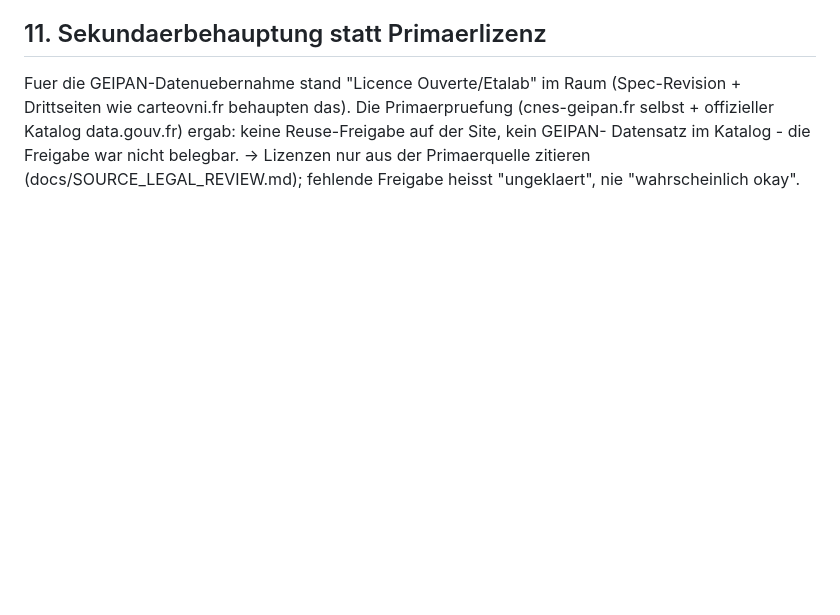
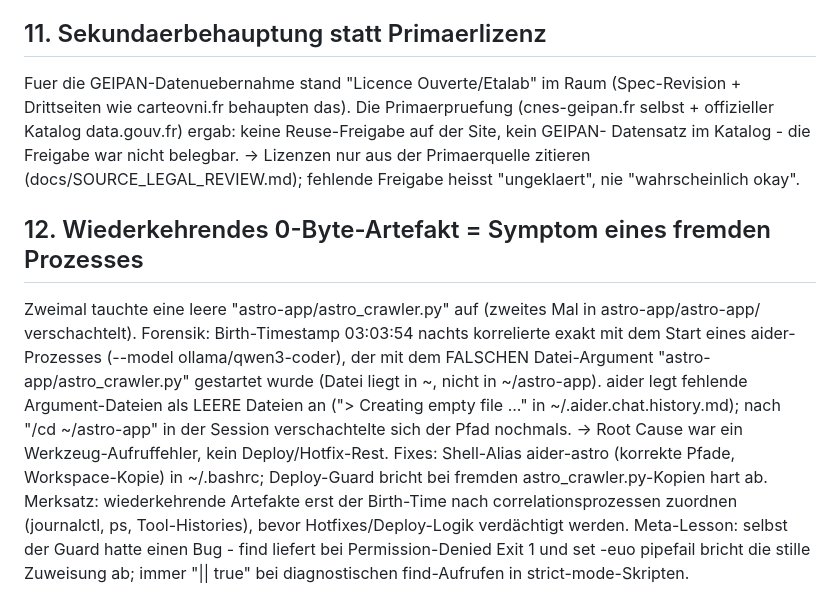
Before and after one commit to R0rschach02/astro-cortex, a Markdown page: LESSONS.md, the part around the change. GitHub-like rendering; blank space fills up the shorter version.

Commit message:
docs: lessons case 12 - recurring zero-byte artifact root cause (aider wrong-path invocation) and guard meta-lesson

```diff
--- a/LESSONS.md
+++ b/LESSONS.md
@@ -100,3 +100,23 @@ das Deploy-Gate gebrochen).
  Datensatz im Katalog - die Freigabe war nicht belegbar.
  -> Lizenzen nur aus der Primaerquelle zitieren (docs/SOURCE_LEGAL_REVIEW.md);
     fehlende Freigabe heisst "ungeklaert", nie "wahrscheinlich okay".
+
+## 12. Wiederkehrendes 0-Byte-Artefakt = Symptom eines fremden Prozesses
+ Zweimal tauchte eine leere "astro-app/astro_crawler.py" auf (zweites Mal
+ in astro-app/astro-app/ verschachtelt). Forensik: Birth-Timestamp
+ 03:03:54 nachts korrelierte exakt mit dem Start eines aider-Prozesses
+ (--model ollama/qwen3-coder), der mit dem FALSCHEN Datei-Argument
+ "astro-app/astro_crawler.py" gestartet wurde (Datei liegt in ~, nicht in
+ ~/astro-app). aider legt fehlende Argument-Dateien als LEERE Dateien an
+ ("> Creating empty file ..." in ~/.aider.chat.history.md); nach "/cd
+ ~/astro-app" in der Session verschachtelte sich der Pfad nochmals.
+ -> Root Cause war ein Werkzeug-Aufruffehler, kein Deploy/Hotfix-Rest.
+    Fixes: Shell-Alias aider-astro (korrekte Pfade, Workspace-Kopie) in
+    ~/.bashrc; Deploy-Guard bricht bei fremden astro_crawler.py-Kopien
+    hart ab. Merksatz: wiederkehrende Artefakte erst der Birth-Time nach
+    correlationsprozessen zuordnen (journalctl, ps, Tool-Histories),
+    bevor Hotfixes/Deploy-Logik verdächtigt werden.
+    Meta-Lesson: selbst der Guard hatte einen Bug - find liefert bei
+    Permission-Denied Exit 1 und set -euo pipefail bricht die stille
+    Zuweisung ab; immer "|| true" bei diagnostischen find-Aufrufen in
+    strict-mode-Skripten.
```
